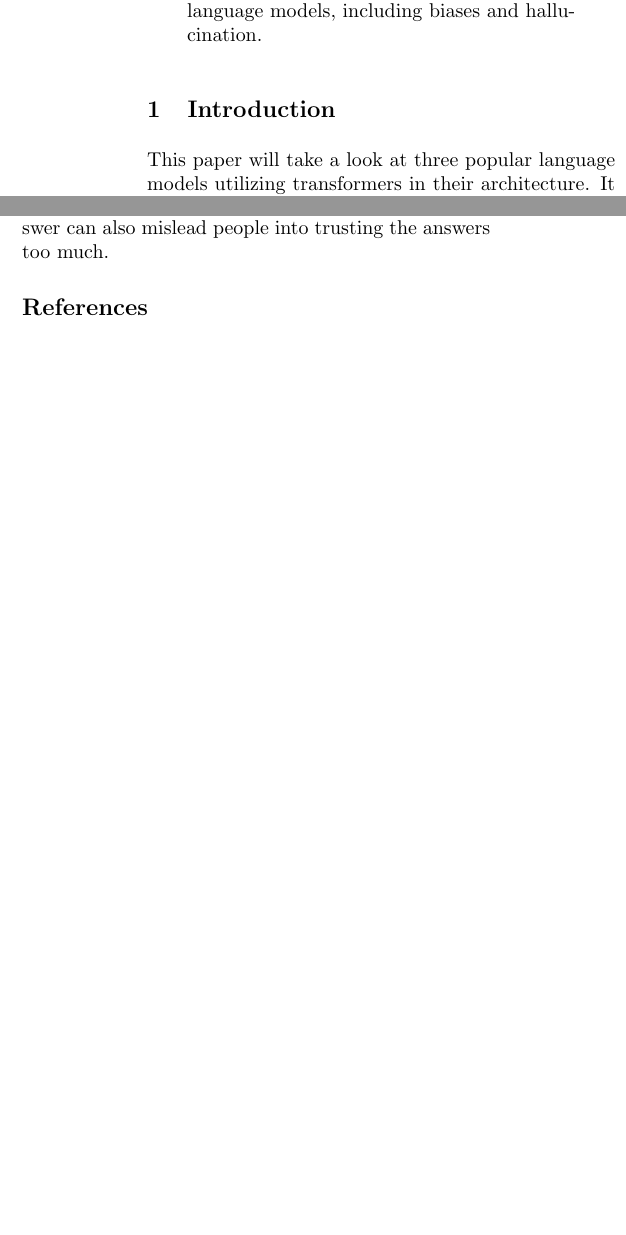
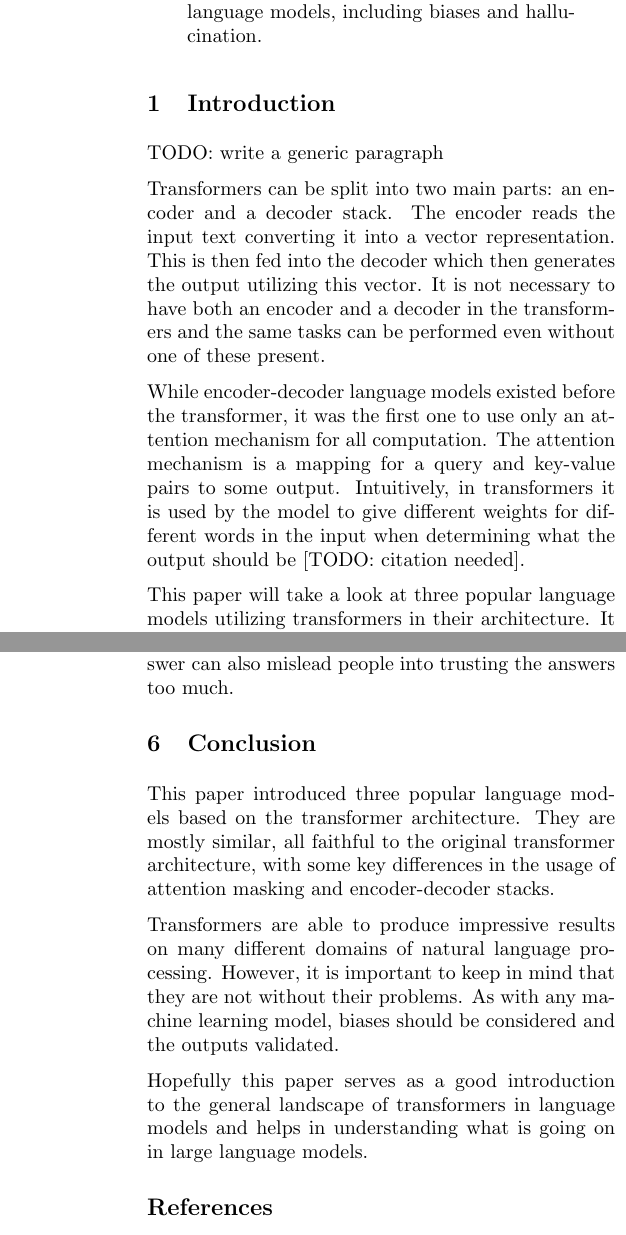
Before and after one commit to mikaelfr/deep-learning-seminar, a LaTeX paper (paper.tex): two parts of the columns of pages 1 and 4 of 5 before the commit and two parts of the columns of pages 1 and 5 of 5 after it, joined at a grey line, cut so that both start at the same text, the shorter picture padded with empty space. Compiled offline with pdfLaTeX.

Commit message:
Make some proposed changes, add to intro, write conclusion

```diff
--- a/paper.tex
+++ b/paper.tex
@@ -44,3 +44,18 @@
 \end{abstract}
 
 \section{Introduction}
+
+TODO: write a generic paragraph
+
+Transformers can be split into two main parts: an encoder and a decoder stack.
+The encoder reads the input text converting it into a vector representation. This is
+then fed into the decoder which then generates the output utilizing this vector.
+It is not necessary to have both an encoder and a decoder in the transformers
+and the same tasks can be performed even without one of these present.
+
+While encoder-decoder language models existed before the transformer, it was
+the first one to use only an attention mechanism for all computation.
+The attention mechanism is a mapping for a query and key-value pairs to some output.
+Intuitively, in transformers
+it is used by the model to give different weights for different words in the input when
+determining what the output should be [TODO: citation needed].
@@ -345,6 +365,19 @@ experience have no way of discerning factually correct answers from wrong ones.
 by which the models answer can also mislead people into trusting the answers too much.
 
 
+\section{Conclusion}
+This paper introduced three popular language models based on the transformer architecture.
+They are mostly similar, all faithful to the original transformer architecture, with
+some key differences in the usage of attention masking and encoder-decoder stacks.
+
+Transformers are able to produce impressive results on many different domains of natural
+language processing. However, it is important to keep in mind that they are not without
+their problems. As with any machine learning model,
+biases should be considered and the outputs validated.
+
+Hopefully this paper serves as a good introduction to the general landscape of
+transformers in language models and helps in understanding what is going on in
+large language models.
 
 \printbibliography
 
```
Also changed, not shown: paper.tex (43 more changed lines).
